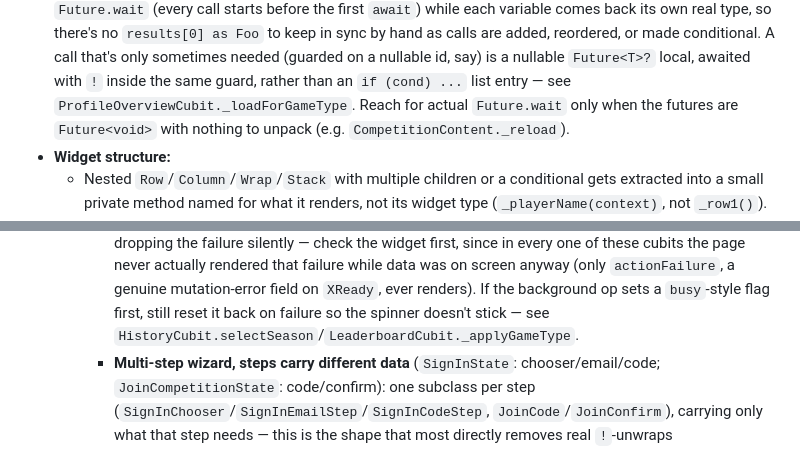
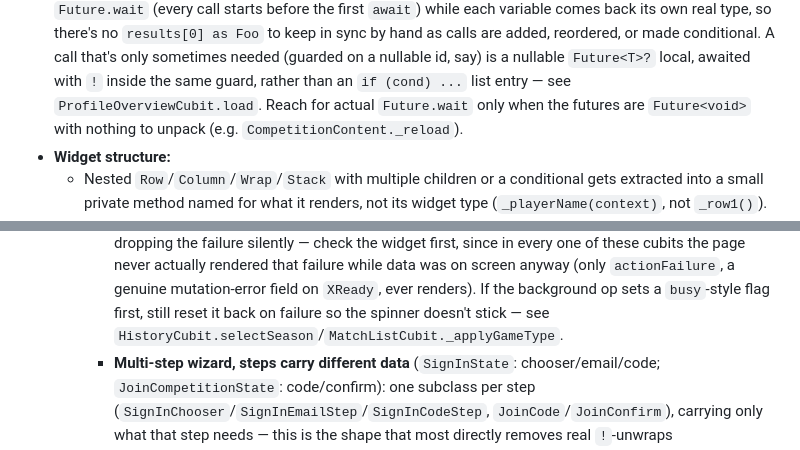
Before and after one commit to martinverhey/keepscore2, a Markdown page: CLAUDE.md, 2 parts joined by grey strips. Drawn GitHub-style.

```diff
--- a/CLAUDE.md
+++ b/CLAUDE.md
@@ -147,7 +144,7 @@ code; don't relitigate them.
   conditional. A call that's only sometimes needed (guarded on a nullable id,
   say) is a nullable `Future<T>?` local, awaited with `!` inside the same
   guard, rather than an `if (cond) ...` list entry — see
-  `ProfileOverviewCubit._loadForGameType`. Reach for actual `Future.wait` only
+  `ProfileOverviewCubit.load`. Reach for actual `Future.wait` only
   when the futures are `Future<void>` with nothing to unpack (e.g.
   `CompetitionContent._reload`).
 - **Widget structure:**
@@ -271,7 +268,7 @@ code; don't relitigate them.
       `actionFailure`, a genuine mutation-error field on `XReady`, ever
       renders). If the background op sets a `busy`-style flag first, still
       reset it back on failure so the spinner doesn't stick — see
-      `HistoryCubit.selectSeason`/`LeaderboardCubit._applyGameType`.
+      `HistoryCubit.selectSeason`/`MatchListCubit._applyGameType`.
     - **Multi-step wizard, steps carry different data** (`SignInState`:
       chooser/email/code; `JoinCompetitionState`: code/confirm): one
       subclass per step (`SignInChooser`/`SignInEmailStep`/`SignInCodeStep`,
```
Also changed, not shown: other parts of CLAUDE.md (+61 -118 lines).
